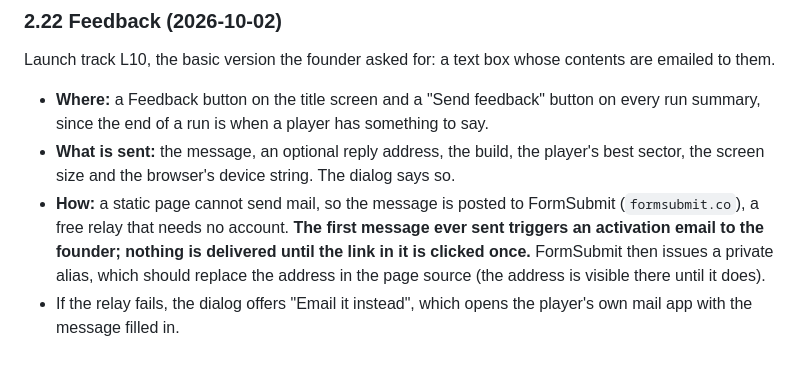
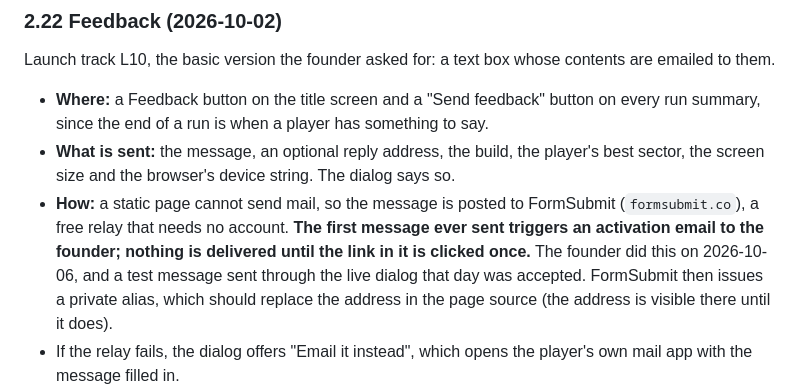
Before and after one commit to venugopal-jaquen/Tantra, a Markdown page: docs/requirements.md, the part around the change. GitHub-like rendering; blank space fills up the shorter version.

```diff
--- a/docs/requirements.md
+++ b/docs/requirements.md
@@ -509,7 +509,7 @@ Launch track L10, the basic version the founder asked for: a text box whose cont
 
 - **Where:** a Feedback button on the title screen and a "Send feedback" button on every run summary, since the end of a run is when a player has something to say.
 - **What is sent:** the message, an optional reply address, the build, the player's best sector, the screen size and the browser's device string. The dialog says so.
-- **How:** a static page cannot send mail, so the message is posted to FormSubmit (`formsubmit.co`), a free relay that needs no account. **The first message ever sent triggers an activation email to the founder; nothing is delivered until the link in it is clicked once.** FormSubmit then issues a private alias, which should replace the address in the page source (the address is visible there until it does).
+- **How:** a static page cannot send mail, so the message is posted to FormSubmit (`formsubmit.co`), a free relay that needs no account. **The first message ever sent triggers an activation email to the founder; nothing is delivered until the link in it is clicked once.** The founder did this on 2026-10-06, and a test message sent through the live dialog that day was accepted. FormSubmit then issues a private alias, which should replace the address in the page source (the address is visible there until it does).
 - If the relay fails, the dialog offers "Email it instead", which opens the player's own mail app with the message filled in.
 - The dialog is plain DOM, because a canvas has no text box. While it is open the game's keyboard handling is switched off; otherwise W, A, S, D, E, P and Space, which the game claims, could not be typed.
 - To grow later: a proper backend, categories, screenshots.
```
Also changed, not shown: docs/design-document.md (+1 -1 lines).
